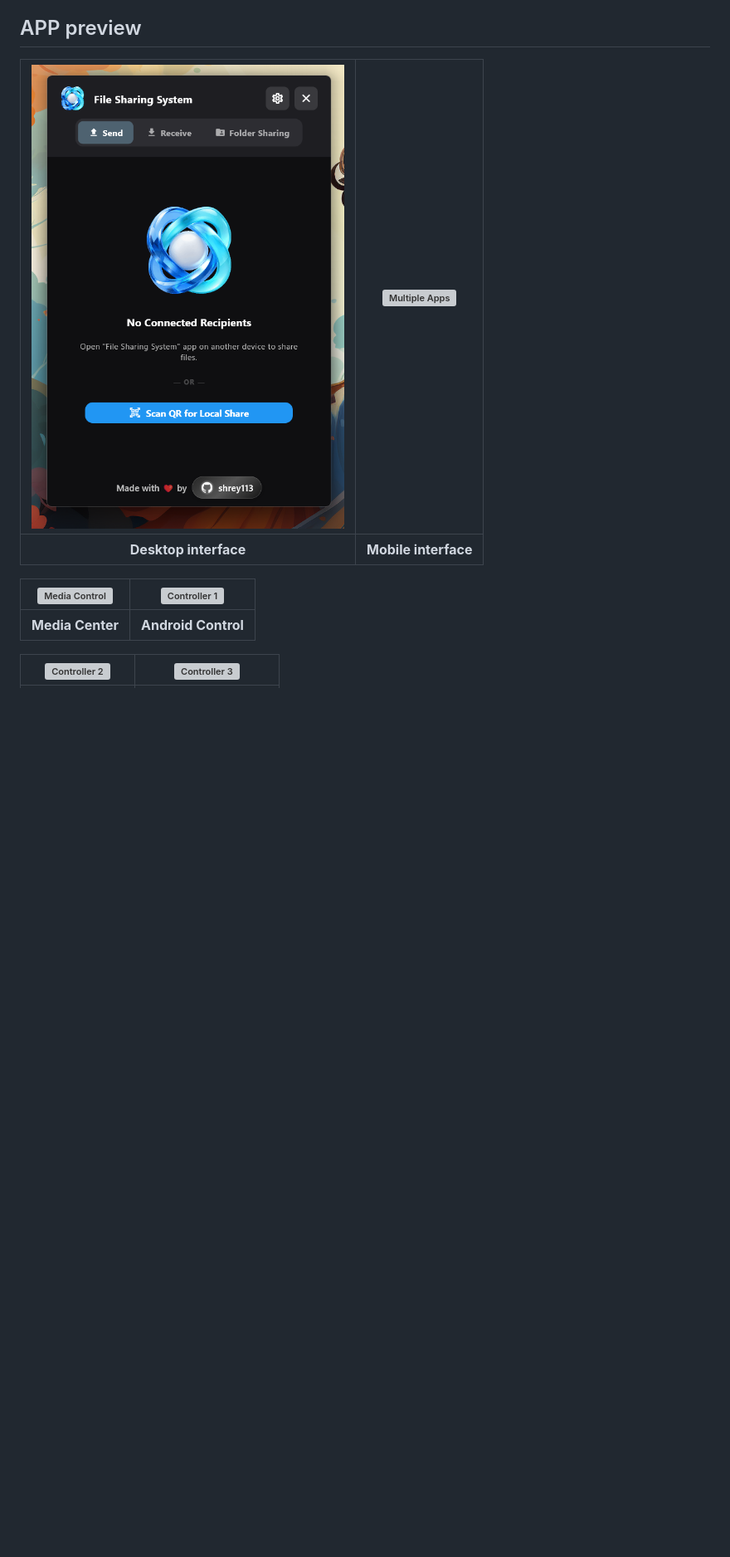
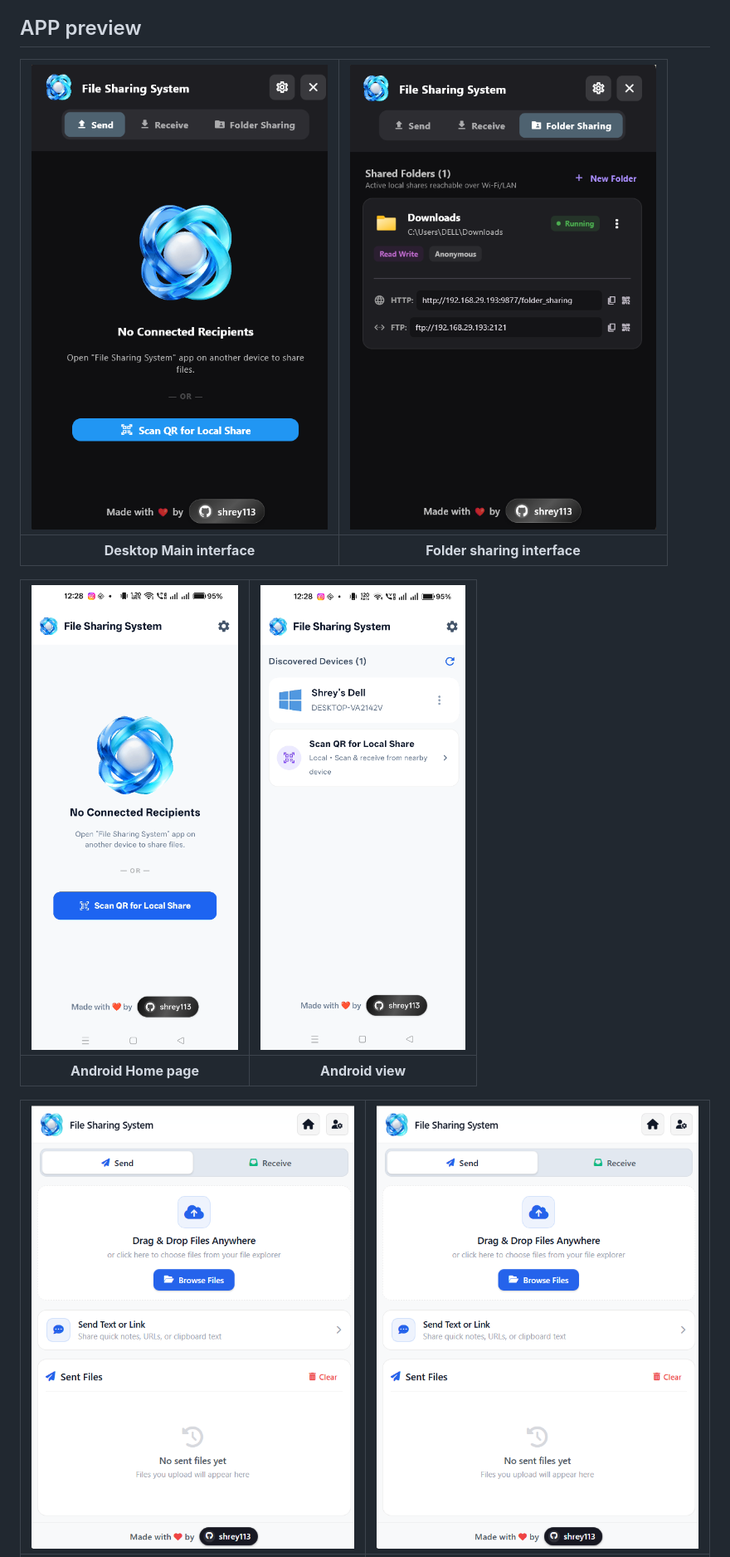
Before and after one commit to Shrey113/file-sharing-system, a Markdown page: README.md, the part around one of its changes. Shown at 83% size. Drawn GitHub-style; pictures changed too: data/Folder_sharing.png (added), data/android_img_1.png (added), data/android_img_2.png (added); blank space fills up the shorter version; grey boxes are pictures that could not be loaded.

```diff
--- a/README.md
+++ b/README.md
@@ -42,13 +76,13 @@ Its architecture combines automatic device discovery, optimized socket-based com
 
 ## APP preview
 
-| ![App List](./data/flutter_main.png) | ![Multiple Apps](Data/multiple_apps_running.png) |
+| ![App List](./data/flutter_main.png) | ![Multiple Apps](./data/Folder_sharing.png) |
 |:---:|:---:|
-| **Desktop interface** | **Mobile interface** |
+| **Desktop Main interface** | **Folder sharing interface** |
 
-| ![Media Control](Data/media_control.png) | ![Controller 1](Data/controller_1.png) |
+| ![Media Control](./data/android_img_1.png) | ![Controller 1](./data/android_img_2.png) |
 |:---:|:---:|
-| **Media Center** | **Android Control** |
+| **Android Home page** | **Android view** |
 
-| ![Controller 2](Data/controller_2.png) | ![Controller 3](Data/controller_3.png) |
+| ![Controller 2](./data/web_1.png) | ![Controller 3](./data/web_1.png) |
 |:---:|:---:|
```
Also changed, not shown: other parts of README.md (+36 -2 lines), data/web_2.png (added), 1 other file.
